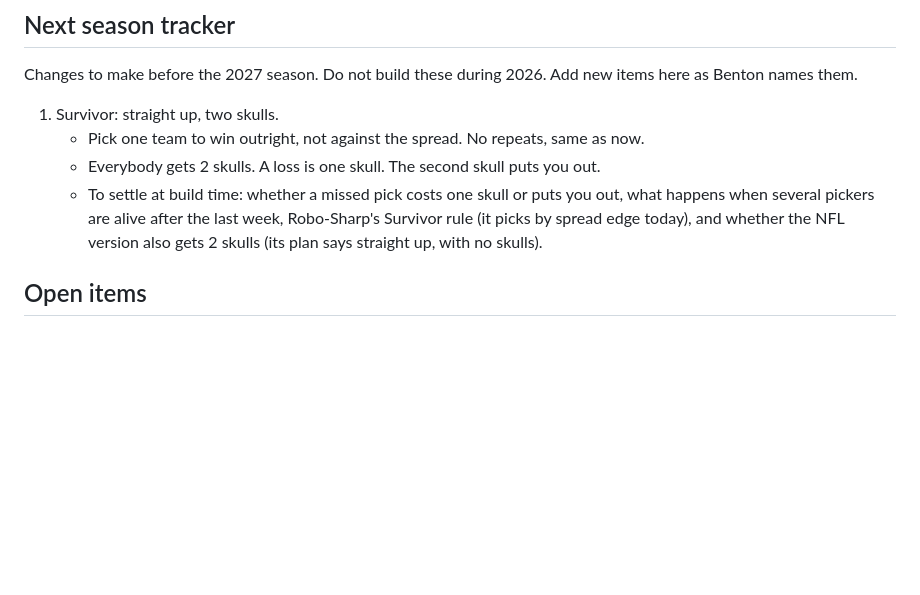
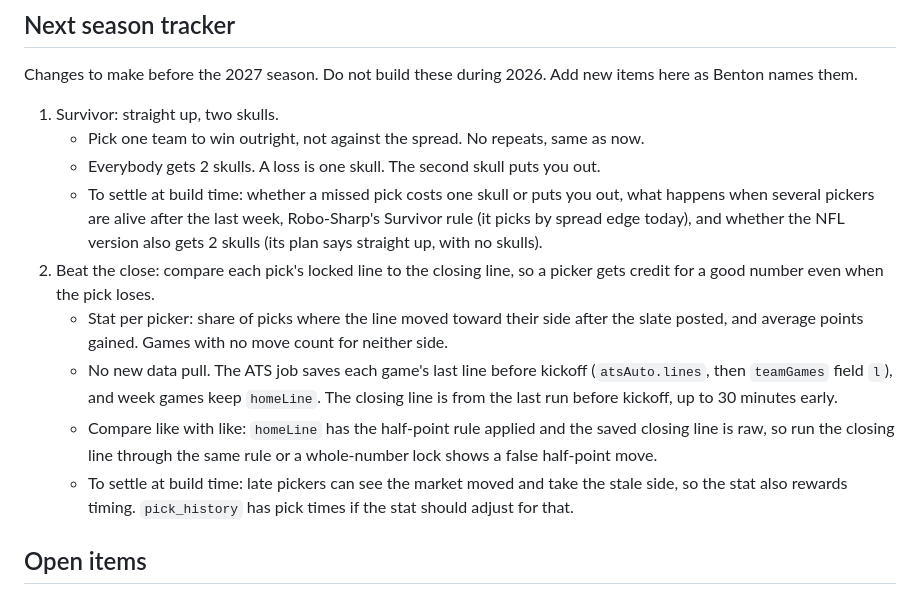
Before and after one commit to bperret/Tators-picks, a Markdown page: CLAUDE.md, the part around the change. GitHub-like rendering; blank space fills up the shorter version.

Commit message:
Next season tracker: add Beat the close
Co-Authored-By: Claude Opus 5.5 <noreply@anthropic.com>
Claude-Session: https://claude.ai/code/session_01G9K23AiBowhPMRXctH9TZA

```diff
--- a/CLAUDE.md
+++ b/CLAUDE.md
@@ -50,6 +50,11 @@ Changes to make before the 2027 season. Do not build these during 2026. Add new
    - Pick one team to win outright, not against the spread. No repeats, same as now.
    - Everybody gets 2 skulls. A loss is one skull. The second skull puts you out.
    - To settle at build time: whether a missed pick costs one skull or puts you out, what happens when several pickers are alive after the last week, Robo-Sharp's Survivor rule (it picks by spread edge today), and whether the NFL version also gets 2 skulls (its plan says straight up, with no skulls).
+2. Beat the close: compare each pick's locked line to the closing line, so a picker gets credit for a good number even when the pick loses.
+   - Stat per picker: share of picks where the line moved toward their side after the slate posted, and average points gained. Games with no move count for neither side.
+   - No new data pull. The ATS job saves each game's last line before kickoff (`atsAuto.lines`, then `teamGames` field `l`), and week games keep `homeLine`. The closing line is from the last run before kickoff, up to 30 minutes early.
+   - Compare like with like: `homeLine` has the half-point rule applied and the saved closing line is raw, so run the closing line through the same rule or a whole-number lock shows a false half-point move.
+   - To settle at build time: late pickers can see the market moved and take the stale side, so the stat also rewards timing. `pick_history` has pick times if the stat should adjust for that.
 
 ## Open items
 - Turn off the four old Claude-artifact scheduled tasks once Saturday scoring works on the new site.
```
